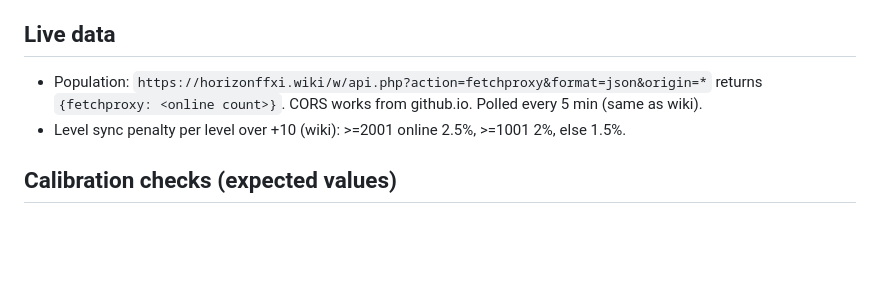
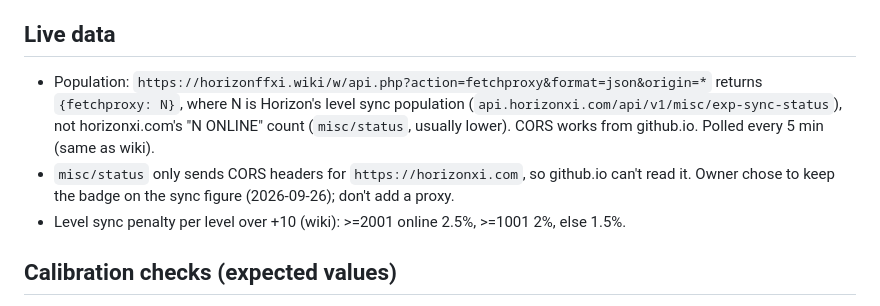
Before and after one commit to kunomaclis/StateOfHorizon, a Markdown page: CLAUDE.md, the part around the change. Drawn GitHub-style; blank space fills up the shorter version.

Commit message:
CLAUDE.md: document what the population feed actually returns
Co-Authored-By: Claude Opus 5.5 <noreply@anthropic.com>

```diff
--- a/CLAUDE.md
+++ b/CLAUDE.md
@@ -52,7 +52,8 @@ Day chips: element glyph + day name on a dark `#05080B` plate with a day-colored
 
 ## Live data
 
-- Population: `https://horizonffxi.wiki/w/api.php?action=fetchproxy&format=json&origin=*` returns `{fetchproxy: <online count>}`. CORS works from github.io. Polled every 5 min (same as wiki).
+- Population: `https://horizonffxi.wiki/w/api.php?action=fetchproxy&format=json&origin=*` returns `{fetchproxy: N}`, where N is Horizon's level sync population (`api.horizonxi.com/api/v1/misc/exp-sync-status`), not horizonxi.com's "N ONLINE" count (`misc/status`, usually lower). CORS works from github.io. Polled every 5 min (same as wiki).
+- `misc/status` only sends CORS headers for `https://horizonxi.com`, so github.io can't read it. Owner chose to keep the badge on the sync figure (2026-09-26); don't add a proxy.
 - Level sync penalty per level over +10 (wiki): >=2001 online 2.5%, >=1001 2%, else 1.5%.
 
 ## Calibration checks (expected values)
```
